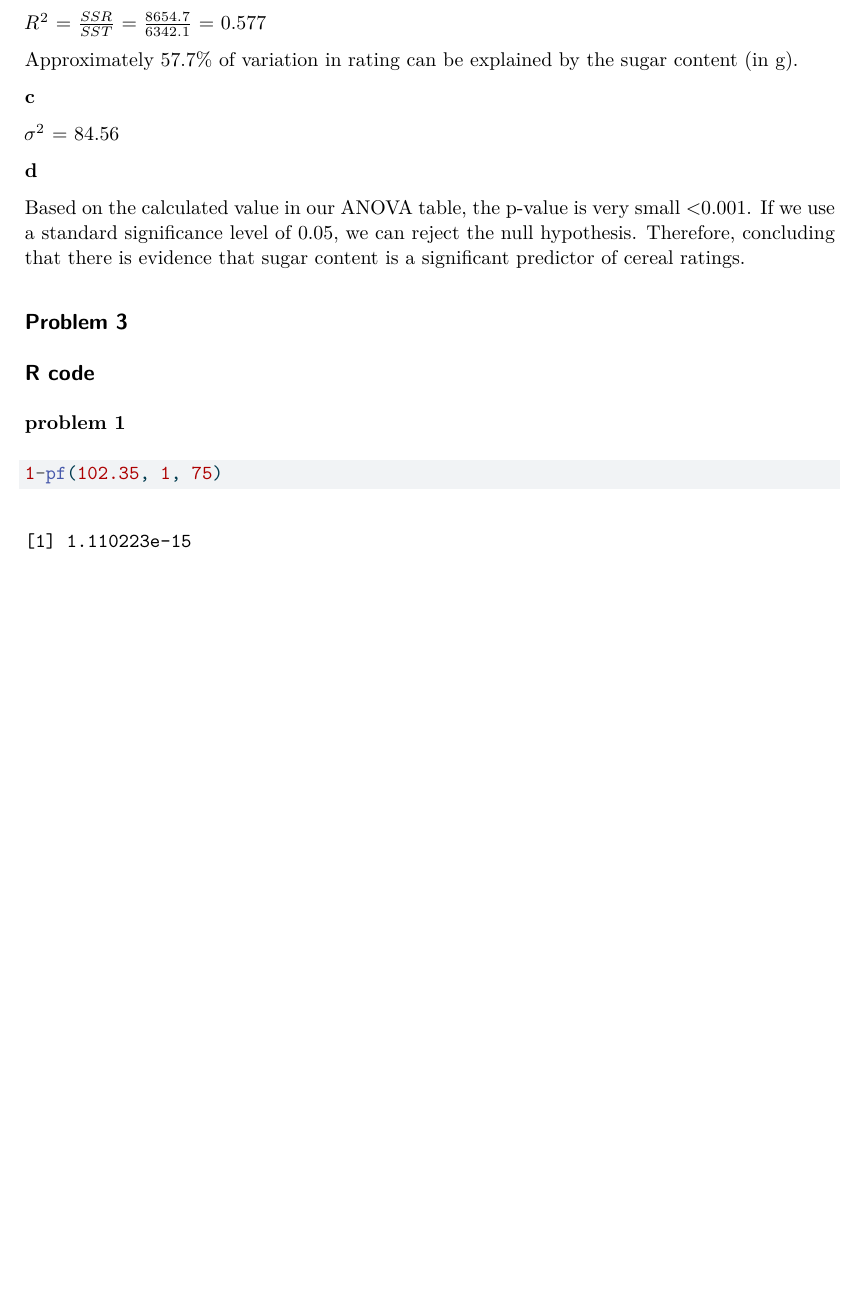
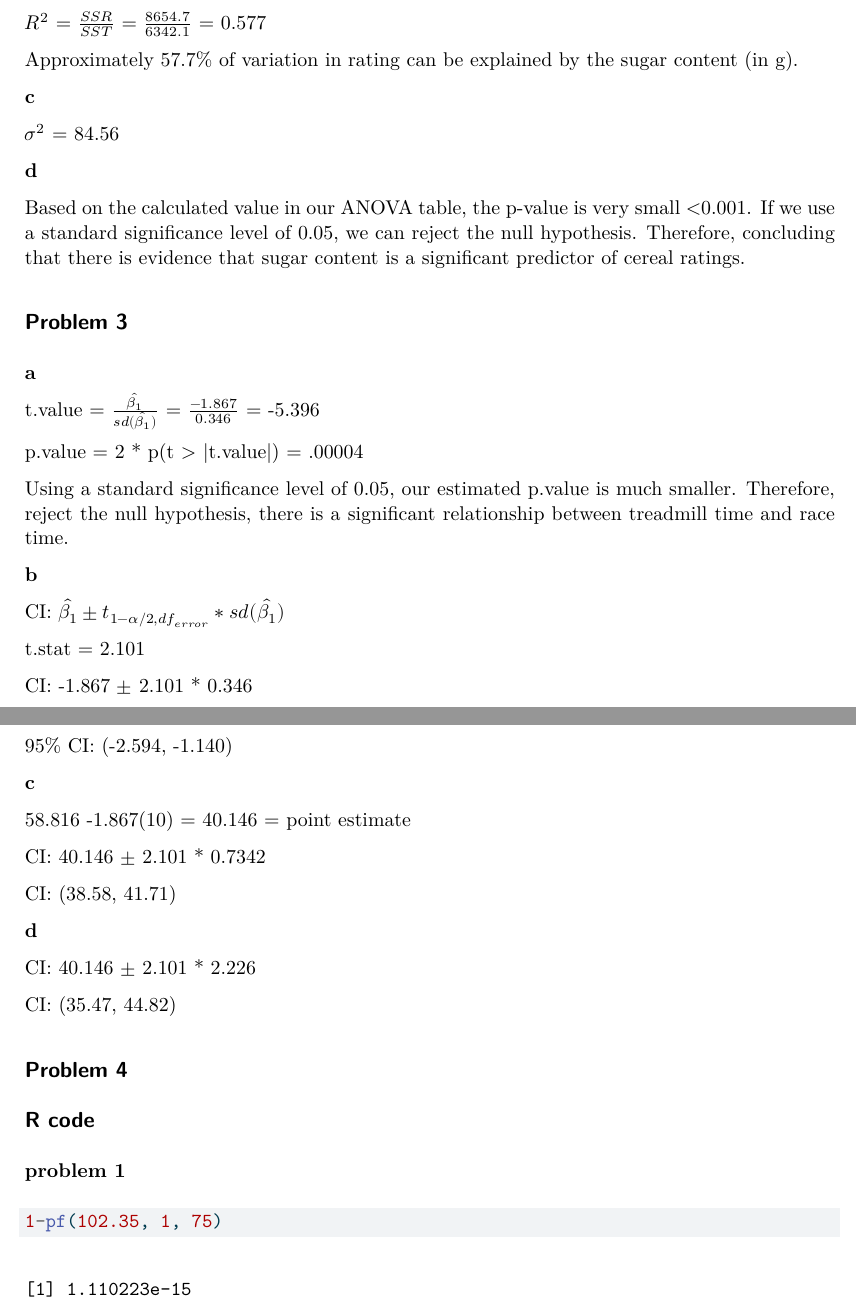
Before and after one commit to jasonmenjivar03/ST512-SP26-Homework-3, a Quarto document (ST512-SP26-Homework-3.qmd): part of page 2 of 2 before the commit and two parts of pages 2 and 3 of 3 after it, the two joined at a grey line, cut so that both start at the same text, the shorter picture padded with empty space. The pictures show the output file ST512-SP26-Homework-3.pdf that the author committed with the source.

Commit message:
problem 3 complete.

```diff
--- a/ST512-SP26-Homework-3.qmd
+++ b/ST512-SP26-Homework-3.qmd
@@ -67,6 +67,40 @@ Based on the calculated value in our ANOVA table, the p-value is very small <0.0
 
 ## Problem 3
 
+**a**
+
+t.value = $\frac{\hat{\beta_1}}{sd(\hat{\beta_1})}$ = $\frac{-1.867}{0.346}$ = -5.396
+
+p.value = 2 * p(t > |t.value|) = .00004
+
+Using a standard significance level of 0.05, our estimated p.value is much smaller. Therefore, reject the null hypothesis, there is a significant relationship between treadmill time and race time.
+
+**b**
+
+CI: $\hat{\beta_1} \pm t_{1-\alpha/2, df_{error}} * sd(\hat{\beta_1})$
+
+t.stat = 2.101
+
+CI: -1.867 $\pm$ 2.101 * 0.346
+
+95% CI: (-2.594, -1.140)
+
+**c**
+
+58.816 -1.867(10) = 40.146 = point estimate
+
+CI: 40.146 $\pm$ 2.101 * 0.7342
+
+CI: (38.58, 41.71)
+
+**d**
+
+CI: 40.146 $\pm$ 2.101 * 2.226
+
+CI: (35.47, 44.82)
+
+## Problem 4
+
 
 
 ## R code
```
Also changed, not shown: ST512-SP26-Homework-3.pdf, ST512-SP26-Homework-3.qmd (7 more changed lines).
